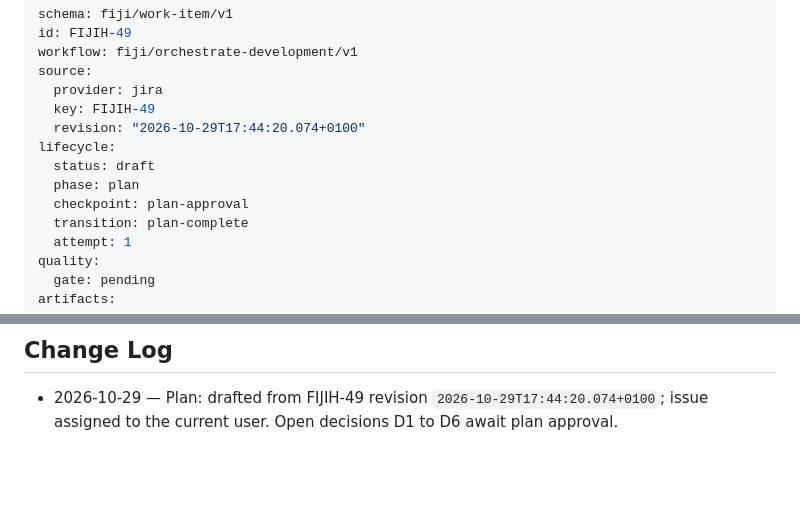
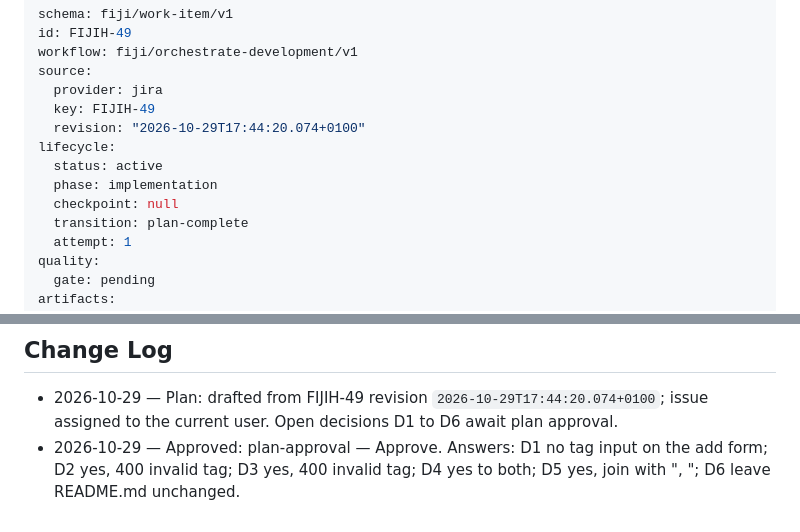
Before and after one commit to panz3r/fijih-sample, a Markdown page: _plans/fiji-work-items/FIJIH-49.md, 2 parts joined by grey strips. Rendered like a GitHub page; blank space fills up the shorter version.

Commit message:
docs: start FIJIH-49 implementation after plan approval

```diff
--- a/_plans/fiji-work-items/FIJIH-49.md
+++ b/_plans/fiji-work-items/FIJIH-49.md
@@ -7,9 +7,9 @@ source:
   key: FIJIH-49
   revision: "2026-10-29T17:44:20.074+0100"
 lifecycle:
-  status: draft
-  phase: plan
-  checkpoint: plan-approval
+  status: active
+  phase: implementation
+  checkpoint: null
   transition: plan-complete
   attempt: 1
 quality:
@@ -128,3 +128,4 @@ This change adds, removes, or renames no CI check context.
 ## Change Log
 
 - 2026-10-29 — Plan: drafted from FIJIH-49 revision `2026-10-29T17:44:20.074+0100`; issue assigned to the current user. Open decisions D1 to D6 await plan approval.
+- 2026-10-29 — Approved: plan-approval — Approve. Answers: D1 no tag input on the add form; D2 yes, 400 invalid tag; D3 yes, 400 invalid tag; D4 yes to both; D5 yes, join with ", "; D6 leave README.md unchanged.
```
